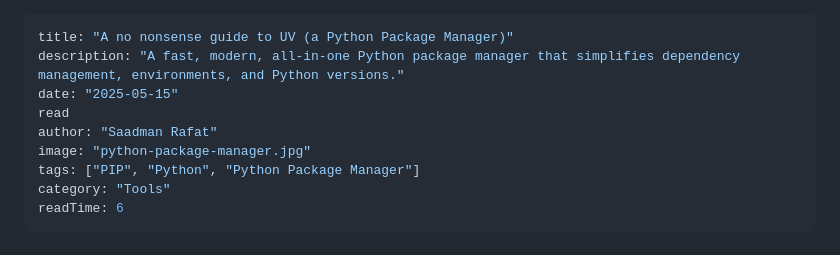
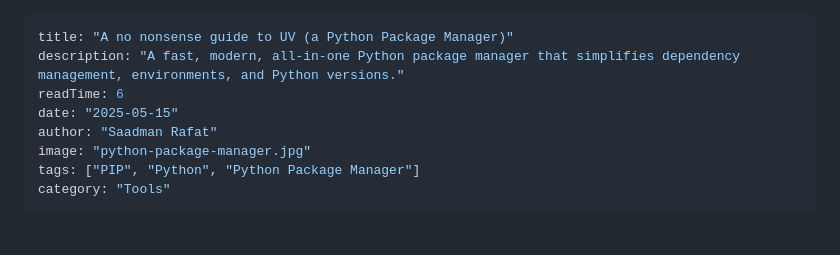
Before and after one commit to saadmanrafat/saadmanrafat.github.io, a Markdown page: content/blog/2025-05-15-a-no-nonsense-guide-to-uv-a-python-package-manager.md, the part around the change. Drawn GitHub-style.

Commit message:
fix typo

```diff
--- a/content/blog/2025-05-15-a-no-nonsense-guide-to-uv-a-python-package-manager.md
+++ b/content/blog/2025-05-15-a-no-nonsense-guide-to-uv-a-python-package-manager.md
@@ -1,13 +1,12 @@
 ---
 title: "A no nonsense guide to UV (a Python Package Manager)"
 description: "A fast, modern, all-in-one Python package manager that simplifies dependency management, environments, and Python versions."
+readTime: 6
 date: "2025-05-15"
-read
 author: "Saadman Rafat"
 image: "python-package-manager.jpg"
 tags: ["PIP", "Python", "Python Package Manager"]
 category: "Tools"
-readTime: 6
 ---
 
 # A no nonsense guide to UV (a Python Package Manager)
```
